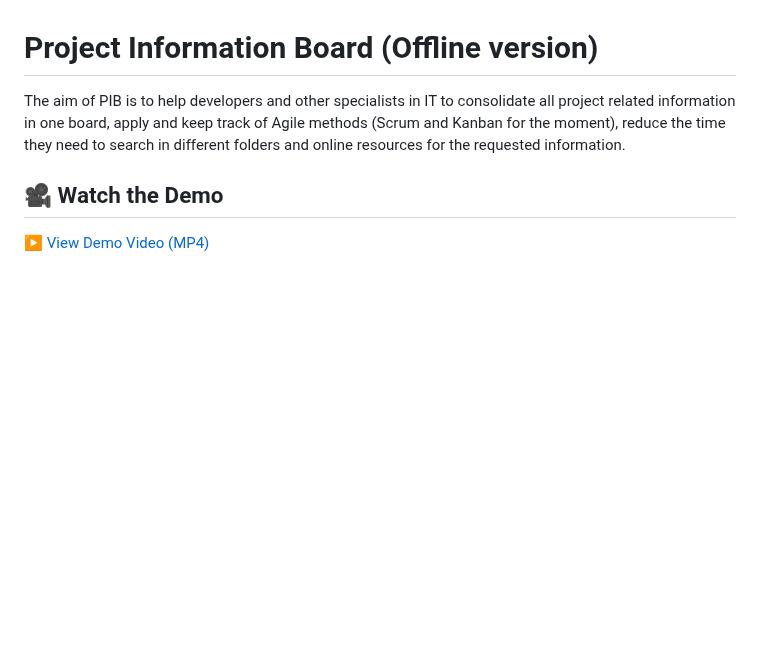
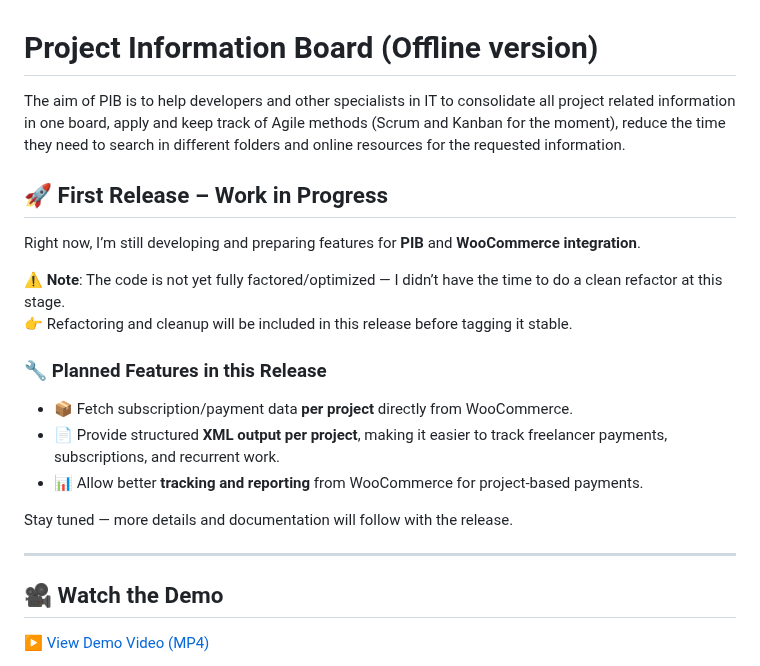
Before and after one commit to etrangere/pib, a Markdown page: README.md, the part around the change. Drawn GitHub-style; blank space fills up the shorter version.

Commit message:
chore: README.md update

```diff
--- a/README.md
+++ b/README.md
@@ -1,6 +1,23 @@
 # Project Information Board (Offline version)
 
 The aim of PIB is to help developers and other specialists in IT to consolidate all project related information in one board, apply and keep track of Agile methods (Scrum and Kanban for the moment), reduce the time they need to search in different folders and online resources for the requested information.
+
+## 🚀 First Release – Work in Progress
+
+Right now, I’m still developing and preparing features for **PIB** and **WooCommerce integration**.
+
+⚠️ **Note**: The code is not yet fully factored/optimized — I didn’t have the time to do a clean refactor at this stage.
+👉 Refactoring and cleanup will be included in this release before tagging it stable.
+
+### 🔧 Planned Features in this Release
+
+- 📦 Fetch subscription/payment data **per project** directly from WooCommerce.
+- 📄 Provide structured **XML output per project**, making it easier to track freelancer payments, subscriptions, and recurrent work.
+- 📊 Allow better **tracking and reporting** from WooCommerce for project-based payments.
+
+Stay tuned — more details and documentation will follow with the release.
+
+---
 
 ## 🎥 Watch the Demo
 
```
